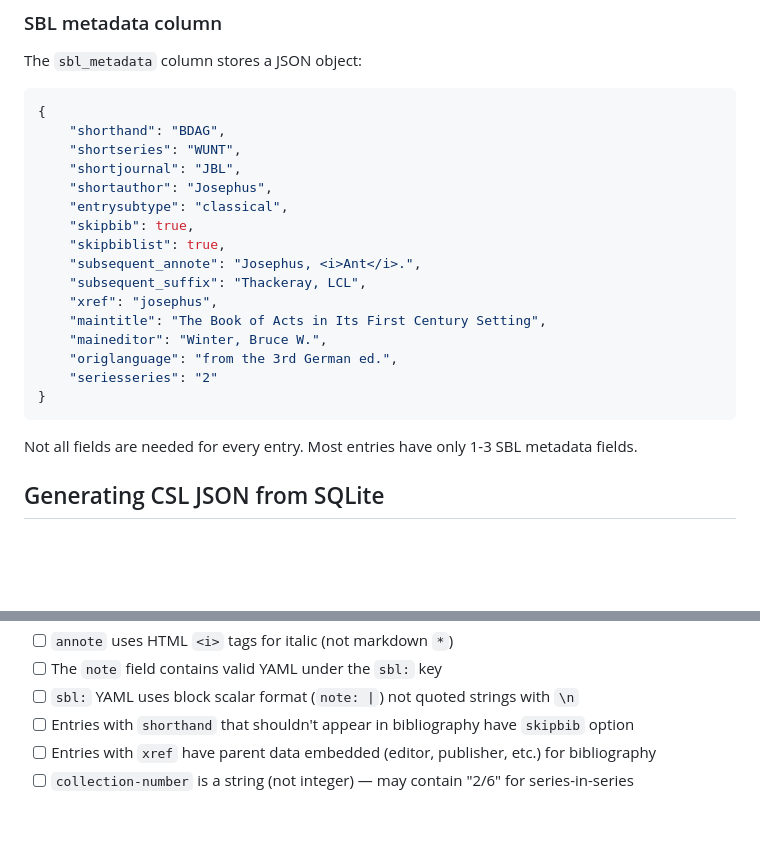
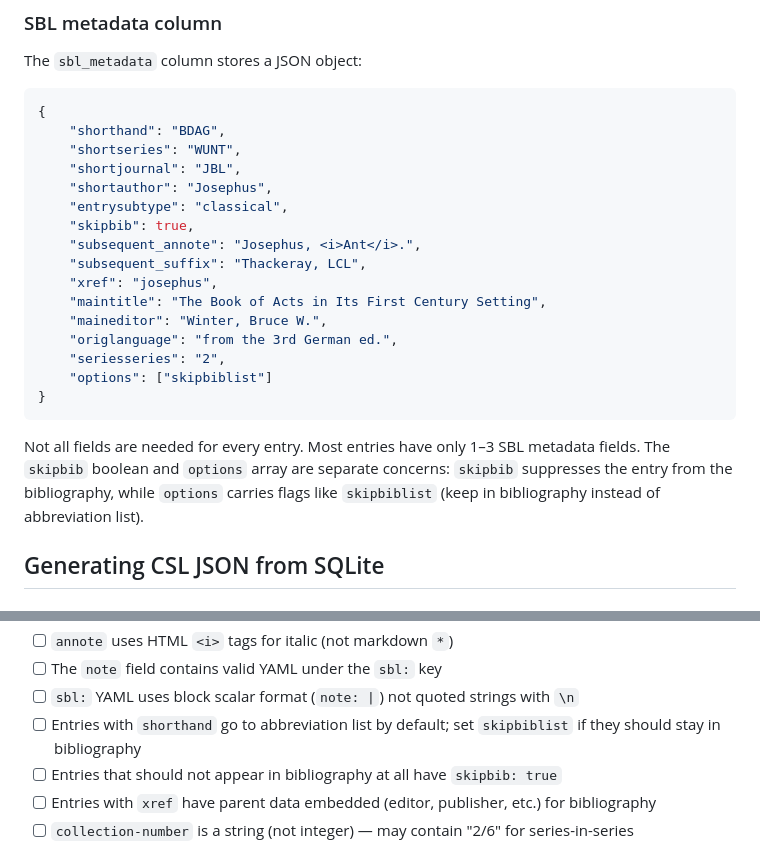
Before and after one commit to lyndondrake/sbl-csl, a Markdown page: CSL-JSON-GUIDE.md, 2 parts joined by grey strips. Drawn GitHub-style; blank space fills up the shorter version.

````diff
--- a/CSL-JSON-GUIDE.md
+++ b/CSL-JSON-GUIDE.md
@@ -95,18 +95,18 @@ The `sbl_metadata` column stores a JSON object:
     "shortauthor": "Josephus",
     "entrysubtype": "classical",
     "skipbib": true,
-    "skipbiblist": true,
     "subsequent_annote": "Josephus, <i>Ant</i>.",
     "subsequent_suffix": "Thackeray, LCL",
     "xref": "josephus",
     "maintitle": "The Book of Acts in Its First Century Setting",
     "maineditor": "Winter, Bruce W.",
     "origlanguage": "from the 3rd German ed.",
-    "seriesseries": "2"
+    "seriesseries": "2",
+    "options": ["skipbiblist"]
 }
 ```
 
-Not all fields are needed for every entry. Most entries have only 1-3 SBL metadata fields.
+Not all fields are needed for every entry. Most entries have only 1–3 SBL metadata fields. The `skipbib` boolean and `options` array are separate concerns: `skipbib` suppresses the entry from the bibliography, while `options` carries flags like `skipbiblist` (keep in bibliography instead of abbreviation list).
 
 ## Generating CSL JSON from SQLite
 
@@ -390,7 +407,8 @@ Before producing CSL JSON, verify:
 - [ ] `annote` uses HTML `<i>` tags for italic (not markdown `*`)
 - [ ] The `note` field contains valid YAML under the `sbl:` key
 - [ ] `sbl:` YAML uses block scalar format (`note: |`) not quoted strings with `\n`
-- [ ] Entries with `shorthand` that shouldn't appear in bibliography have `skipbib` option
+- [ ] Entries with `shorthand` go to abbreviation list by default; set `skipbiblist` if they should stay in bibliography
+- [ ] Entries that should not appear in bibliography at all have `skipbib: true`
 - [ ] Entries with `xref` have parent data embedded (editor, publisher, etc.) for bibliography
 - [ ] `collection-number` is a string (not integer) — may contain "2/6" for series-in-series
 
````
Also changed, not shown: other parts of CSL-JSON-GUIDE.md (+26 -9 lines).
